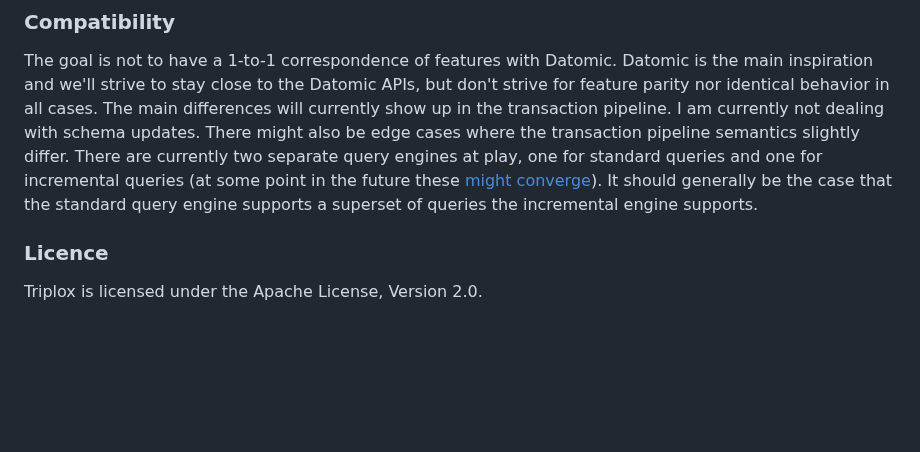
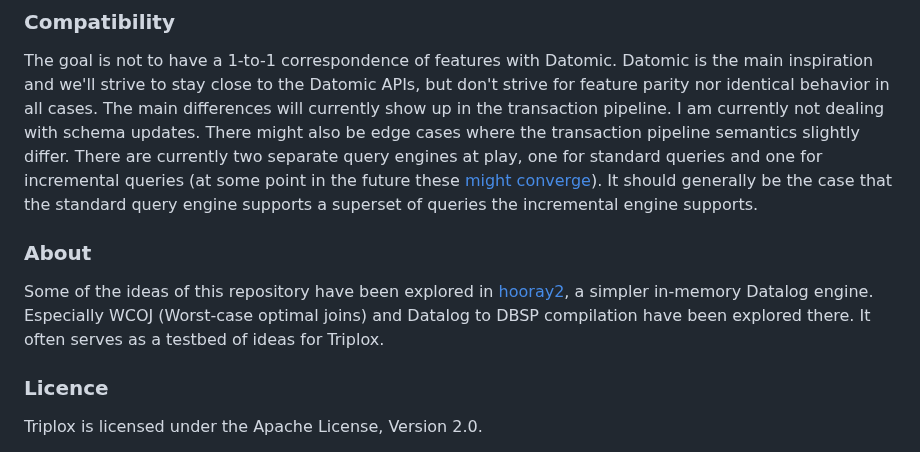
Before and after one commit to FiV0/triplox, a Markdown page: README.md, the part around the change. GitHub-like rendering; blank space fills up the shorter version.

Commit message:
Add About section

```diff
--- a/README.md
+++ b/README.md
@@ -170,6 +170,11 @@ transaction pipeline semantics slightly differ. There are currently two separate
 engines at play, one for standard queries and one for incremental queries (at some point in the future these [might converge](https://triplox.xyz/roadmap/roadmap/#collapsing-the-dbsp-gap-and-removing-the-standard-query-engine)).
 It should generally be the case that the standard query engine supports a superset of queries the incremental engine supports.
 
+### About
+
+Some of the ideas of this repository have been explored in [hooray2](https://github.com/fiV0/hooray2), a simpler in-memory Datalog
+engine. Especially WCOJ (Worst-case optimal joins) and Datalog to DBSP compilation have been explored there. It often
+serves as a testbed of ideas for Triplox.
 
 ### Licence
 
```
